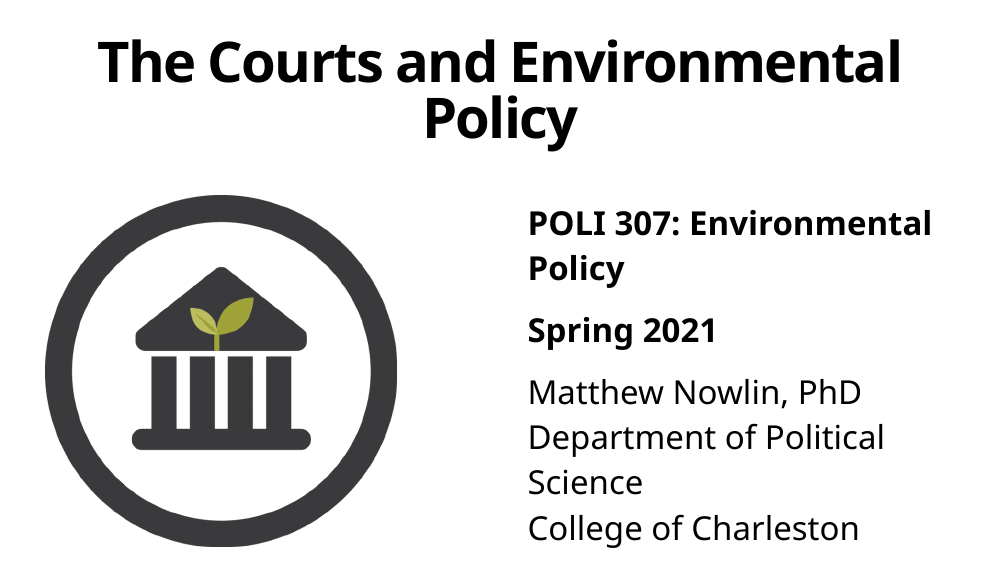
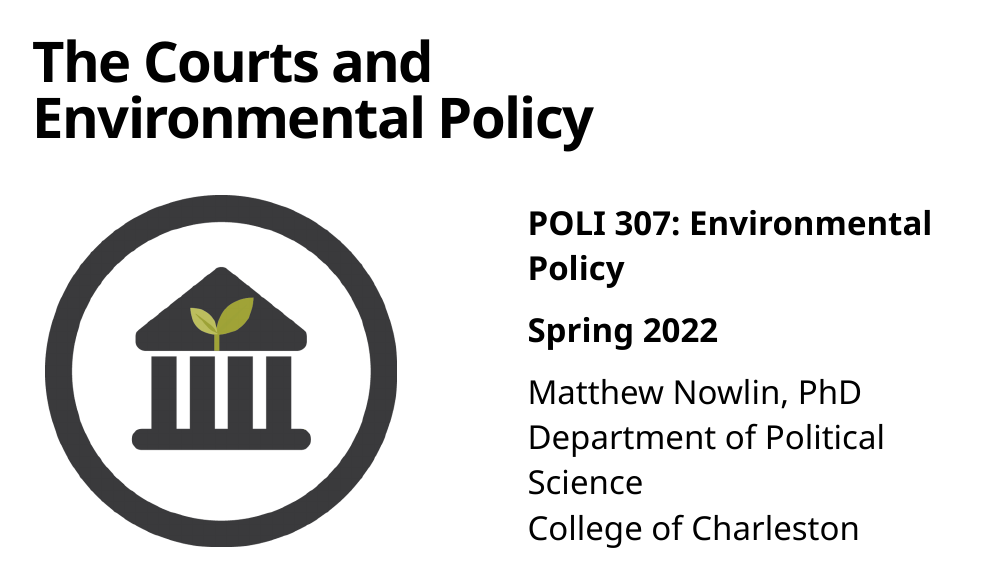
Before and after one commit to mnowlin/poli-307, an R Markdown document (lectures/08-courts.Rmd): page 1 of 12 before the commit and page 1 of 14 after it. Rendered offline with R 4.5, knitr and Pandoc, with nearby package versions; the slides are laid out offline by our stand-in for remark.js, each with all of its steps uncovered, in fonts that may differ from those the slides ask for, and without slide numbers, shadows or browser add-ons.

Commit message:
add lect 8

````diff
--- a/lectures/09-courts.Rmd
+++ b/lectures/08-courts.Rmd
@@ -4,7 +4,7 @@
 output:
   xaringan::moon_reader:
     lib_dir: libs
-    css: ["default", "css/ath-slides.css", "css/ath-inferno-fonts.css", "css/animate.css"]
+    css: ["default", "css/mcn-slides.css", "css/ath-inferno-fonts.css", "css/animate.css"]
     seal: false
     nature:
       highlightStyle: github
@@ -20,11 +20,7 @@
                       fig.retina = 3, fig.align = "center")
 ```
 
-```{r xaringanExtra, echo=FALSE}
-xaringanExtra::use_webcam()
-```
-
-# The Courts and Environmental Policy
+# The Courts and <br> Environmental Policy
 
 .pull-left[
 <figure>
@@ -37,7 +33,7 @@
 
 **POLI 307: Environmental Policy**
 
-**Spring 2021**
+**Spring 2022**
 
 .light[Matthew Nowlin, PhD<br>
 Department of Political Science<br>
````
Also changed, not shown: lectures/08-courts.html (added), lectures/08-courts.Rmd (9 more changed lines).
